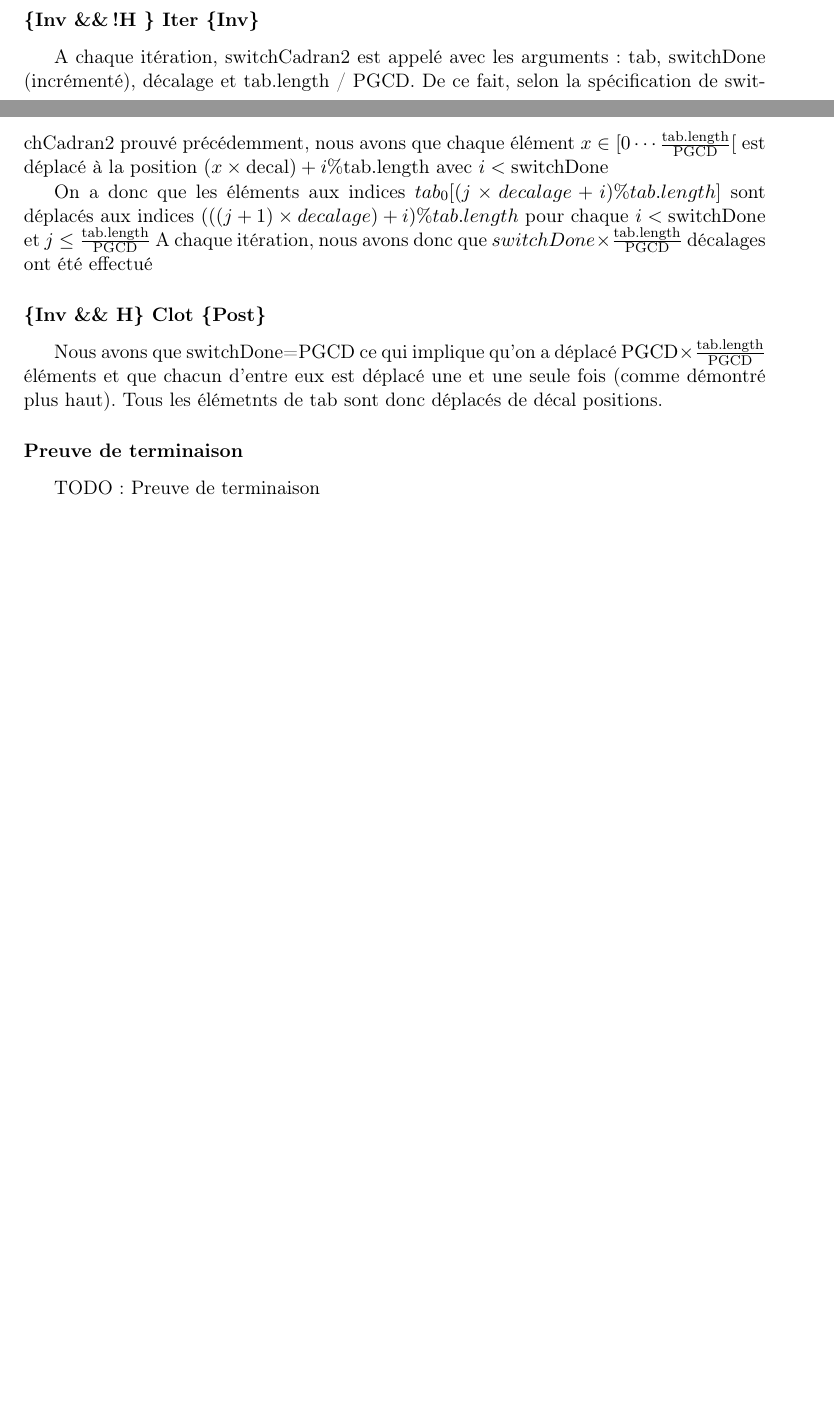
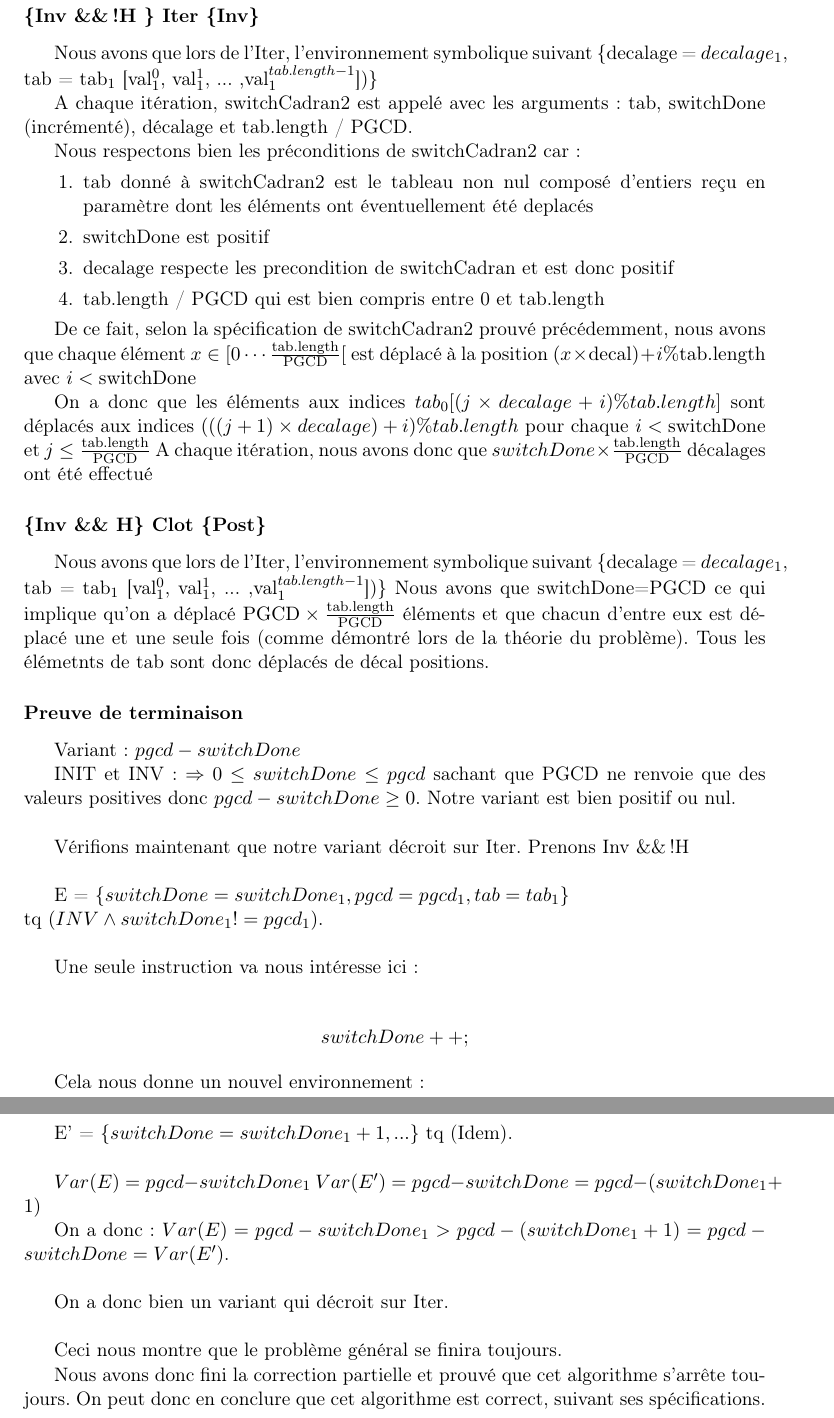
Before and after one commit to fthuin/MCP, a LaTeX document (Rapport/rapport.tex, which reads Rapport/Solaiman.tex): two parts of pages 8 and 9 of 9 before the commit and two parts of pages 9 and 10 of 10 after it, joined at a grey line, cut so that both start at the same text, the shorter picture padded with empty space. Compiled offline with pdfLaTeX.

Commit message:
preuve de terminaison fini

```diff
--- a/Rapport/Solaiman.tex
+++ b/Rapport/Solaiman.tex
@@ -47,8 +47,21 @@ L'invariant est donc vérifié sur INIT.
 
 \subsubsection*{\{Inv \&\& !H \} Iter \{Inv\}}
 
+Nous avons que lors de l'Iter, l'environnement symbolique suivant \{decalage = $decalage_{1}$, tab = tab$_{1}$ [val$_{1}^{0}$, val$_{1}^{1}$, ... ,val$_{1}^{tab.length-1}$])\}
+
 A chaque itération, switchCadran2 est appelé avec les arguments : tab,
-switchDone (incrémenté), décalage et tab.length / PGCD. De ce fait,
+switchDone (incrémenté), décalage et tab.length / PGCD.
+
+Nous respectons bien les préconditions de switchCadran2 car:
+\begin{enumerate}
+ \item tab donné à switchCadran2 est le tableau non nul composé d'entiers reçu en paramètre dont les éléments ont éventuellement été deplacés
+ \item switchDone est positif
+ \item decalage respecte les precondition de switchCadran et est donc positif
+ \item tab.length / PGCD qui est bien compris entre 0 et tab.length
+\end{enumerate}
+
+
+De ce fait,
 selon la spécification de switchCadran2 prouvé précédemment, nous avons
 que chaque élément $x \in [0\cdots
     \frac{\mathrm{tab.length}}{\mathrm{PGCD}}[$ est déplacé à la
@@ -57,12 +70,39 @@ que chaque élément $x \in [0\cdots
 On a donc que les éléments aux indices $tab_{0}[(j \times decalage + i) \% tab.length]$ sont déplacés aux indices $(((j+1)\times decalage)+i) \% tab.length$ pour chaque $i < \mathrm{switchDone}$ et $j \leq \frac{\mathrm{tab.length}}{\mathrm{PGCD}}$
 A chaque itération, nous avons donc que $switchDone \times \frac {\mathrm{tab.length}}{\mathrm{PGCD}}$ décalages ont été effectué
 \subsubsection*{\{Inv \&\& H\} Clot \{Post\}}
-
+Nous avons que lors de l'Iter, l'environnement symbolique suivant \{decalage = $decalage_{1}$, tab = tab$_{1}$ [val$_{1}^{0}$, val$_{1}^{1}$, ... ,val$_{1}^{tab.length-1}$])\}
  Nous avons que switchDone=PGCD ce qui implique qu'on a déplacé
 $\mathrm{PGCD}\times \frac{\mathrm{tab.length}}{\mathrm{PGCD}}$ éléments et
-que chacun d'entre eux est déplacé une et une seule fois (comme démontré
-plus haut). Tous les élémetnts de tab sont donc déplacés de décal positions.
+que chacun d'entre eux est déplacé une et une seule fois (comme démontré lors de la théorie du problème). Tous les élémetnts de tab sont donc déplacés de décal positions.
 
 \subsubsection*{Preuve de terminaison}
-TODO: Preuve de terminaison
-%TODO Preuve de terminaison
+
+Variant  : $pgcd - switchDone$
+
+INIT et INV:  $\Rightarrow 0 \leq switchDone \leq pgcd$ sachant que PGCD ne renvoie que des valeurs positives donc $pgcd - switchDone \geq 0$. Notre variant est bien positif ou nul.\\
+
+Vérifions maintenant que notre variant décroit sur Iter. Prenons Inv $\&\&$ !H \\
+
+E = $\{ switchDone = switchDone_{1}, pgcd = pgcd_{1}, tab = tab_{1}\}$\\
+tq $(INV \wedge switchDone_{1} != pgcd_{1})$.\\
+
+Une seule instruction va nous intéresse ici : \\
+
+\begin{center}
+  $switchDone++;$\\
+ \end{center}
+
+Cela nous donne un nouvel environnement :\\
+
+E' = $\{switchDone = switchDone_{1}+1, ...\}$ tq (Idem).\\
+
+$Var(E) = pgcd - switchDone_{1}$
+$Var(E') = pgcd - switchDone = pgcd - (switchDone_{1}+1)$
+
+On a donc : $Var(E) = pgcd - switchDone_{1} > pgcd - (switchDone_1 +1) = pgcd - switchDone = Var(E')$.\\
+
+On a donc bien un variant qui décroit sur Iter.\\
+
+Ceci nous montre que le problème général se finira toujours.
+
+Nous avons donc fini la correction partielle et prouvé que cet algorithme s'arrête toujours. On peut donc en conclure que cet algorithme est correct, suivant ses spécifications. \\
```
Also changed, not shown: Rapport/ResolutionDuProbleme.tex (+1 -1 lines), Rapport/Solaiman.tex (6 more changed lines).
